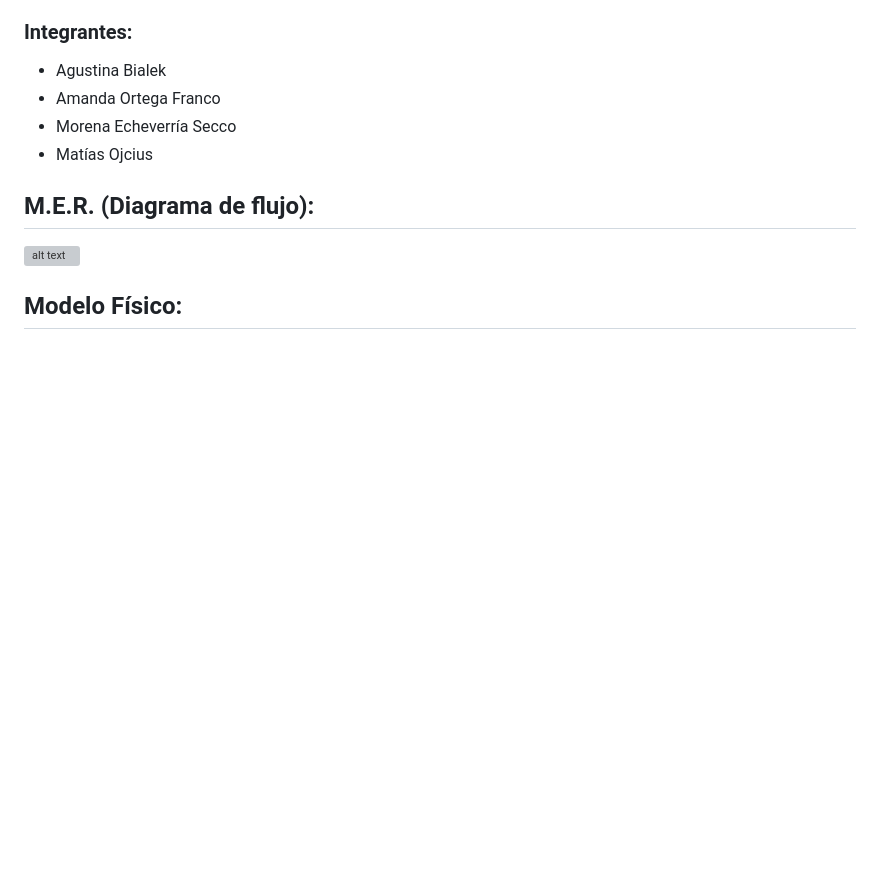
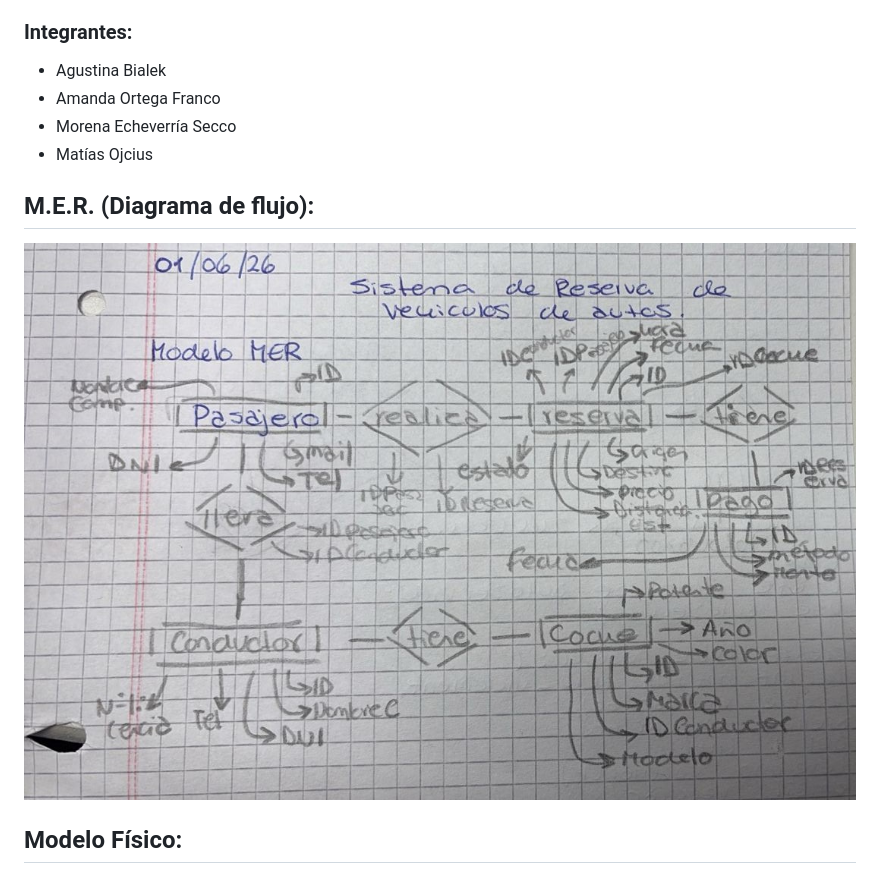
Before and after one commit to agustinabialeket2123-blip/baseDeDatos41, a Markdown page: autoservice/README.MD, the part around the change printed below. Rendered like a GitHub page; pictures changed too: autoservice/mer.jpg (added); blank space fills up the shorter version; grey boxes are pictures that could not be loaded.

```diff
--- a/autoservice/README.MD
+++ b/autoservice/README.MD
@@ -7,6 +7,6 @@ Planteamos una base de datos para un sistema de reserva de vehículos en linea.
 - Matías Ojcius
 
 ## M.E.R. (Diagrama de flujo):
-![alt text](mer.png)
+![modelo entidad relación](mer.jpg)
 
 ## Modelo Físico:
```
Also changed, not shown: other parts of autoservice/README.MD (+1 -1 lines), 1 other file.
